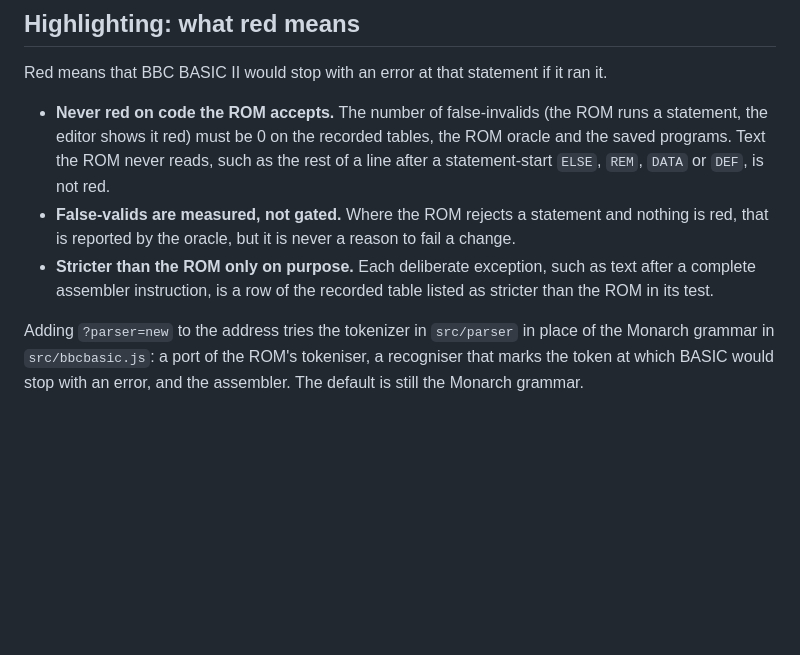
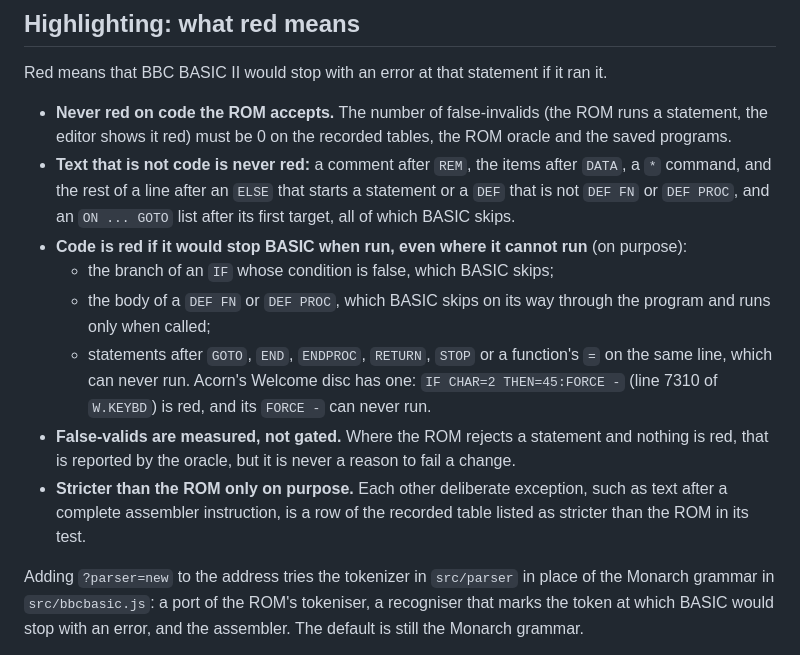
Before and after one commit to mattgodbolt/owlet-editor, a Markdown page: README.md, the part around the change. GitHub-like rendering; blank space fills up the shorter version.

Commit message:
docs: say which code is red although it can never run
The policy said the rest of a line after DEF is not red, but DEF FN and DEF
PROC bodies are parsed. It now lists what is never red (REM, DATA, * commands,
the rest of a line after a statement-start ELSE or another DEF, an ON GOTO
list after its first target) and what is red on purpose though it may never
run: an IF branch not taken, DEF bodies, and statements after GOTO, END,
ENDPROC, RETURN, STOP or a function's = on the same line.

Co-Authored-By: Claude Opus 5.5 <noreply@anthropic.com>
Claude-Session: https://claude.ai/code/session_016N9qvnDizqWxoQEc4jijRq

```diff
--- a/README.md
+++ b/README.md
@@ -51,11 +51,19 @@ Owlet Editor uses Vite as its build system. The project was migrated from webpac
 Red means that BBC BASIC II would stop with an error at that statement if it ran it.
 
 - **Never red on code the ROM accepts.** The number of false-invalids (the ROM runs a statement, the editor shows it
-  red) must be 0 on the recorded tables, the ROM oracle and the saved programs. Text the ROM never reads, such as the
-  rest of a line after a statement-start `ELSE`, `REM`, `DATA` or `DEF`, is not red.
+  red) must be 0 on the recorded tables, the ROM oracle and the saved programs.
+- **Text that is not code is never red:** a comment after `REM`, the items after `DATA`, a `*` command, and the rest
+  of a line after an `ELSE` that starts a statement or a `DEF` that is not `DEF FN` or `DEF PROC`, and an `ON ... GOTO`
+  list after its first target, all of which BASIC skips.
+- **Code is red if it would stop BASIC when run, even where it cannot run** (on purpose):
+  - the branch of an `IF` whose condition is false, which BASIC skips;
+  - the body of a `DEF FN` or `DEF PROC`, which BASIC skips on its way through the program and runs only when called;
+  - statements after `GOTO`, `END`, `ENDPROC`, `RETURN`, `STOP` or a function's `=` on the same line, which can
+    never run. Acorn's Welcome disc has one: `IF CHAR=2 THEN=45:FORCE -` (line 7310 of `W.KEYBD`) is red, and its
+    `FORCE -` can never run.
 - **False-valids are measured, not gated.** Where the ROM rejects a statement and nothing is red, that is reported by
   the oracle, but it is never a reason to fail a change.
-- **Stricter than the ROM only on purpose.** Each deliberate exception, such as text after a complete assembler
+- **Stricter than the ROM only on purpose.** Each other deliberate exception, such as text after a complete assembler
   instruction, is a row of the recorded table listed as stricter than the ROM in its test.
 
 Adding `?parser=new` to the address tries the tokenizer in `src/parser` in place of the Monarch grammar in
```
